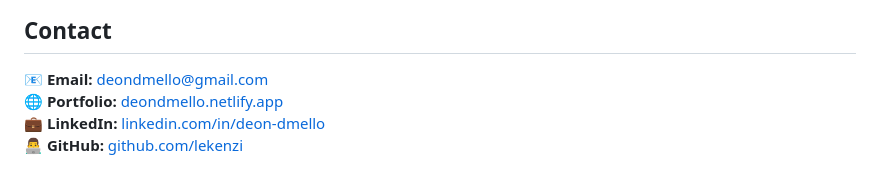
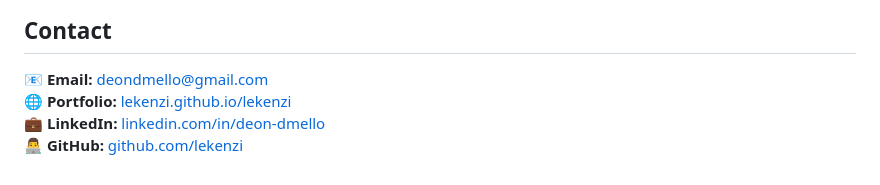
Before and after one commit to lekenzi/lekenzi, a Markdown page: README.md, the part around one of its changes. Drawn GitHub-style.

Commit message:
Point portfolio links to GitHub Pages site
Co-Authored-By: Claude Opus 5.5 <noreply@anthropic.com>

```diff
--- a/README.md
+++ b/README.md
@@ -93,6 +93,6 @@ Before Bayer, I was an AI Engineer at Tardid Technologies, working on LiDAR–ca
 ## Contact
 
 📧 **Email:** [deondmello@gmail.com](mailto:deondmello@gmail.com)
-🌐 **Portfolio:** [deondmello.netlify.app](https://deondmello.netlify.app)
+🌐 **Portfolio:** [lekenzi.github.io/lekenzi](https://lekenzi.github.io/lekenzi/)
 💼 **LinkedIn:** [linkedin.com/in/deon-dmello](https://www.linkedin.com/in/deon-dmello)
 👨‍💻 **GitHub:** [github.com/lekenzi](https://github.com/lekenzi)
```
Also changed, not shown: other parts of README.md (+1 -1 lines).
